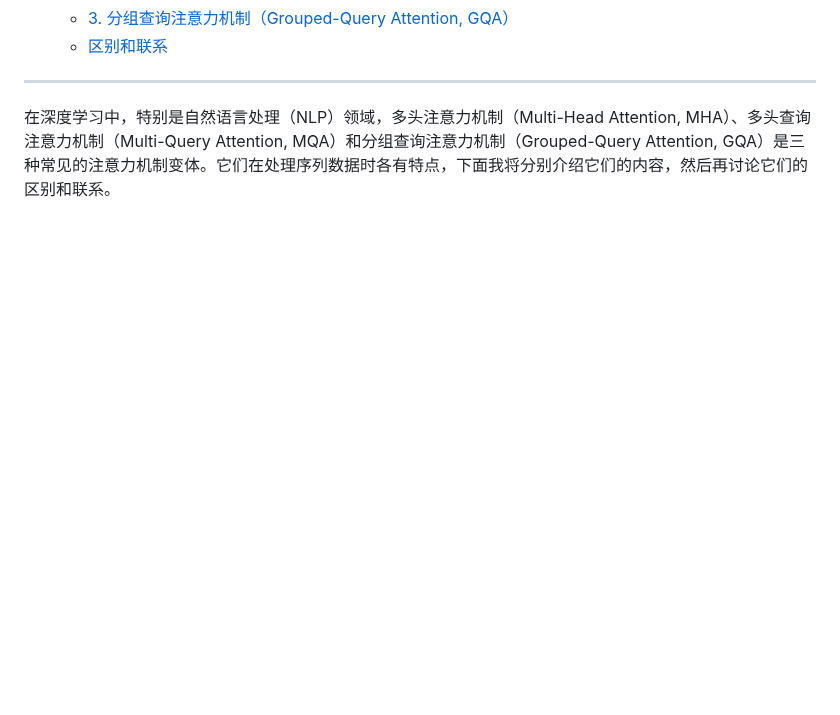
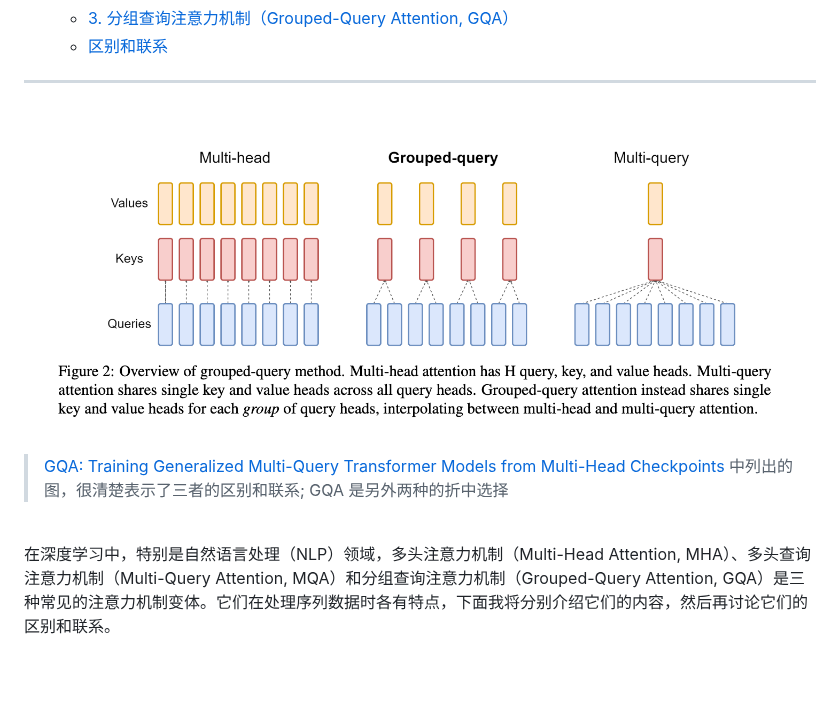
Before and after one commit to yyhchen/Notes, a Markdown page: NLP review/base/attention_mha_mqa_gqa.md, the part around the change. GitHub-like rendering; pictures changed too: NLP review/assets/mha_mqa_gqa.png (added); blank space fills up the shorter version.

Commit message:
mha, mqa, gqa  difference

```diff
--- a/NLP review/base/attention_mha_mqa_gqa.md
+++ b/NLP review/base/attention_mha_mqa_gqa.md
@@ -14,6 +14,12 @@
     - [区别和联系](#区别和联系)
 
 ---
+
+![attention difference](/NLP%20review/assets/mha_mqa_gqa.png)
+> [GQA: Training Generalized Multi-Query Transformer Models from Multi-Head Checkpoints](https://arxiv.org/abs/2305.13245v3) 中列出的图，很清楚表示了三者的区别和联系; GQA 是另外两种的折中选择
+
+
+<br>
 
 
 在深度学习中，特别是自然语言处理（NLP）领域，多头注意力机制（Multi-Head Attention, MHA）、多头查询注意力机制（Multi-Query Attention, MQA）和分组查询注意力机制（Grouped-Query Attention, GQA）是三种常见的注意力机制变体。它们在处理序列数据时各有特点，下面我将分别介绍它们的内容，然后再讨论它们的区别和联系。
```
